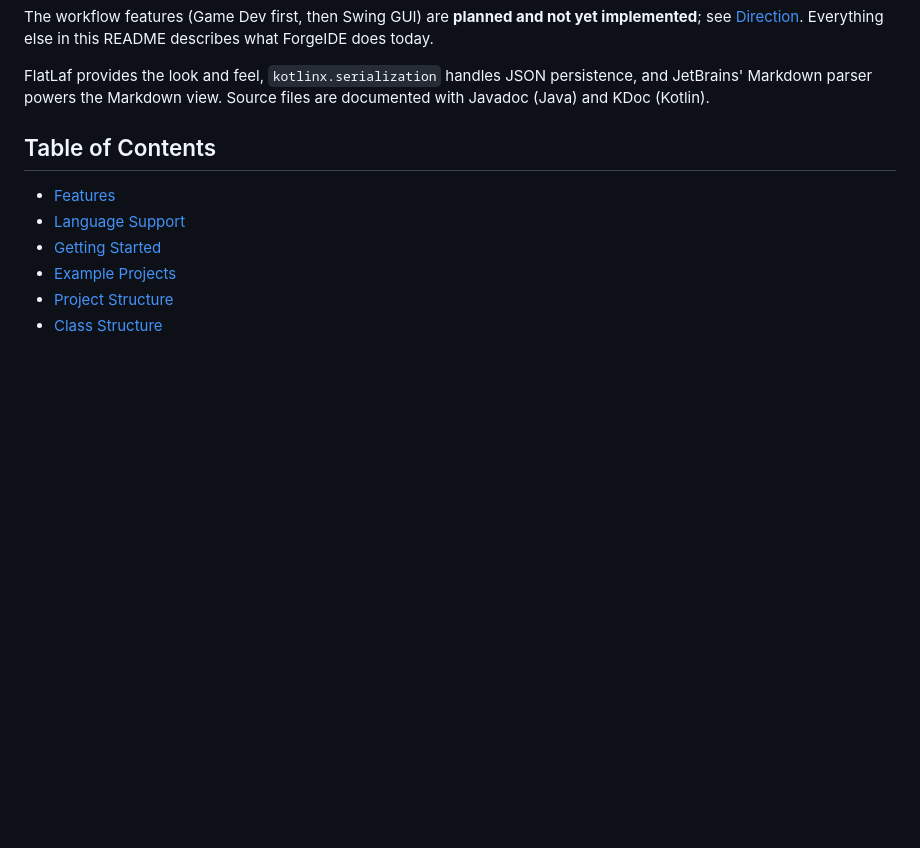
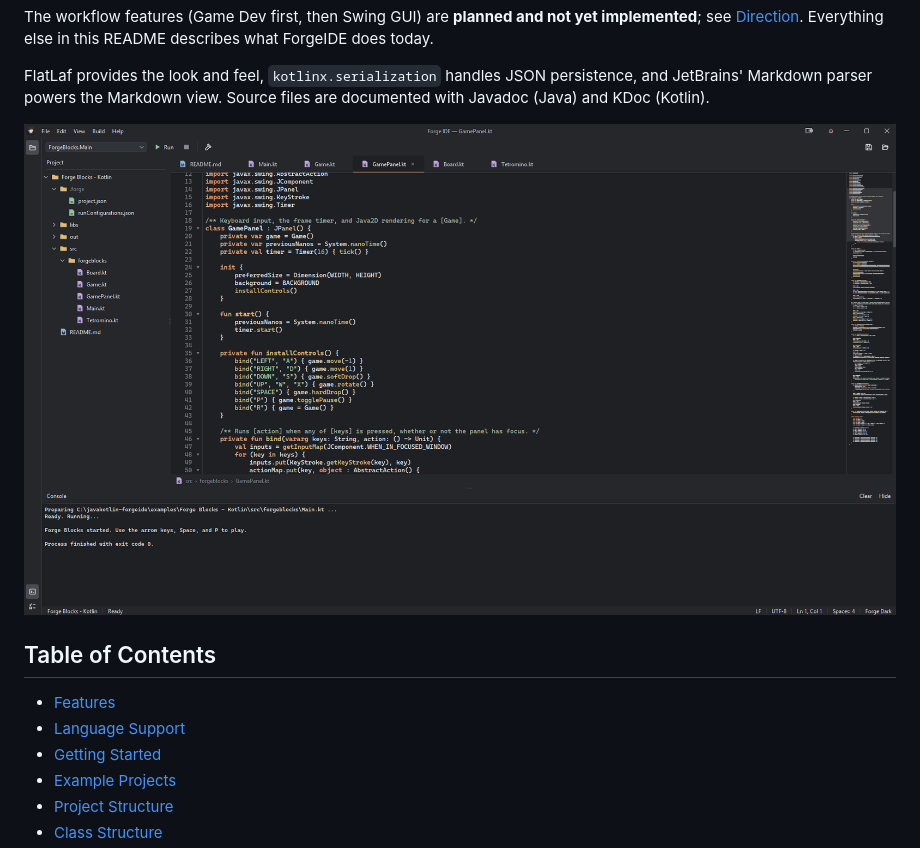
Before and after one commit to Deleted-Usr/javakotlin-forgeIDE, a Markdown page: README.md, the part around the change. GitHub-like rendering; pictures changed too: docs/forge.png (added); blank space fills up the shorter version.

Commit message:
Add custom image to README

```diff
--- a/README.md
+++ b/README.md
@@ -18,6 +18,8 @@ ForgeIDE does today.
 FlatLaf provides the look and feel, `kotlinx.serialization` handles JSON persistence, and
 JetBrains' Markdown parser powers the Markdown view. Source files are documented with
 Javadoc (Java) and KDoc (Kotlin).
+
+![forge](docs/forge.png)
 
 ## Table of Contents
 
```
